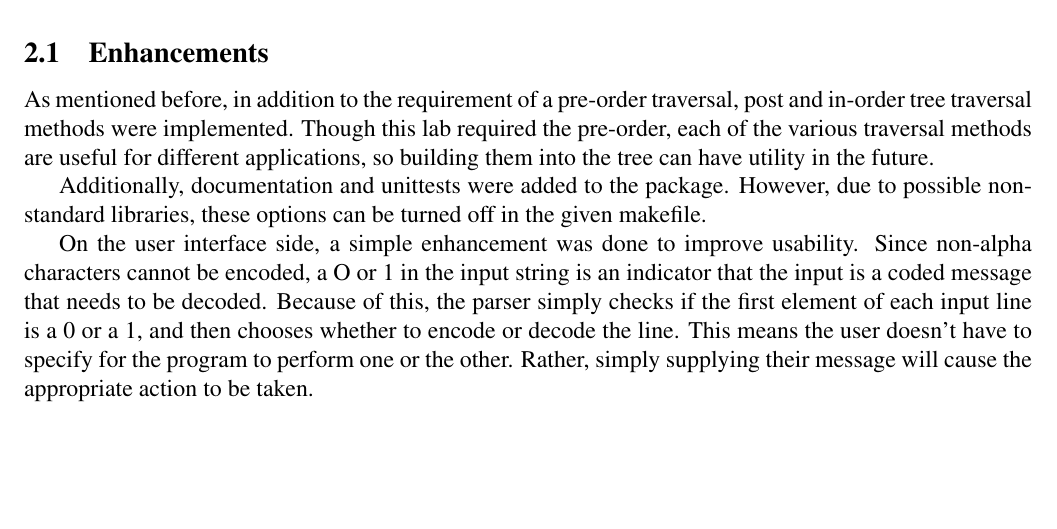
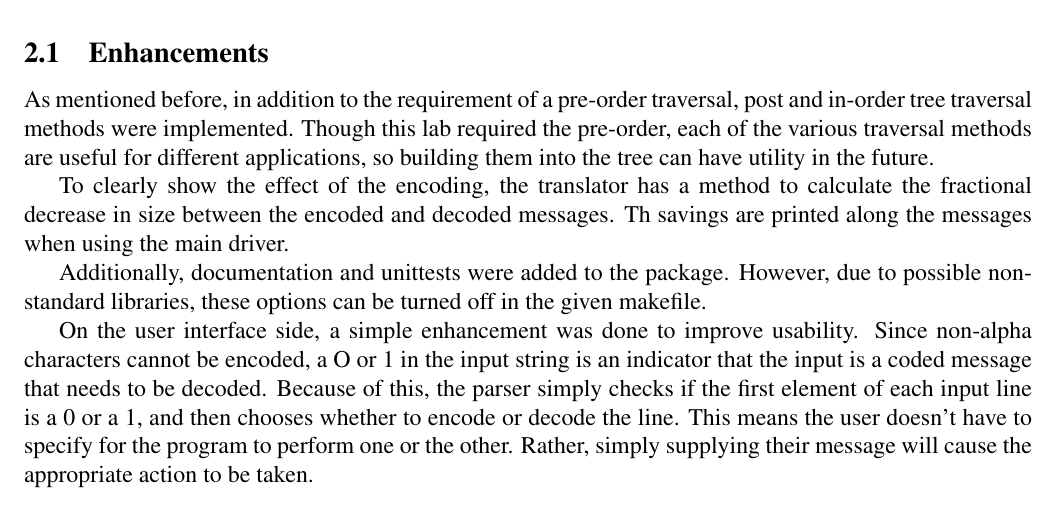
Before and after one commit to justincely/classwork, a LaTeX document (JHU/615.202.81.FA15_data_structures/module_11/analysis/ely_lab3.tex): part of page 2 of 3, cut so that both start at the same text, the shorter picture padded with empty space. Compiled offline with pdfLaTeX.

Commit message:
final version

```diff
--- a/JHU/615.202.81.FA15_data_structures/module_11/analysis/ely_lab3.tex
+++ b/JHU/615.202.81.FA15_data_structures/module_11/analysis/ely_lab3.tex
@@ -61,6 +61,8 @@ The minimum queue created here is a very specialized structure for the applicati
 \subsection{Enhancements}
 As mentioned before, in addition to the requirement of a pre-order traversal, post and in-order tree traversal methods were implemented.  Though this lab required the pre-order, each of the various traversal methods are useful for different applications, so building them into the tree can have utility in the future.
 
+To clearly show the effect of the encoding, the translator has a method to calculate the fractional decrease in size between the encoded and decoded messages.  Th savings are printed along the messages when using the main driver.
+
 Additionally, documentation and unittests were added to the package.  However, due to possible non-standard libraries, these options can be turned off in the given makefile.
 
 On the user interface side, a simple enhancement was done to improve usability.  Since non-alpha characters cannot be encoded, a O or 1 in the input string is an indicator that the input is a coded message that needs to be decoded.  Because of this, the parser simply checks if the first element of each input line is a 0 or a 1, and then chooses whether to encode or decode the line.  This means the user doesn't have to specify for the program to perform one or the other.  Rather, simply supplying their message will cause the appropriate action to be taken.
```
Also changed, not shown: JHU/615.202.81.FA15_data_structures/module_11/analysis/ely_lab3.pdf.
